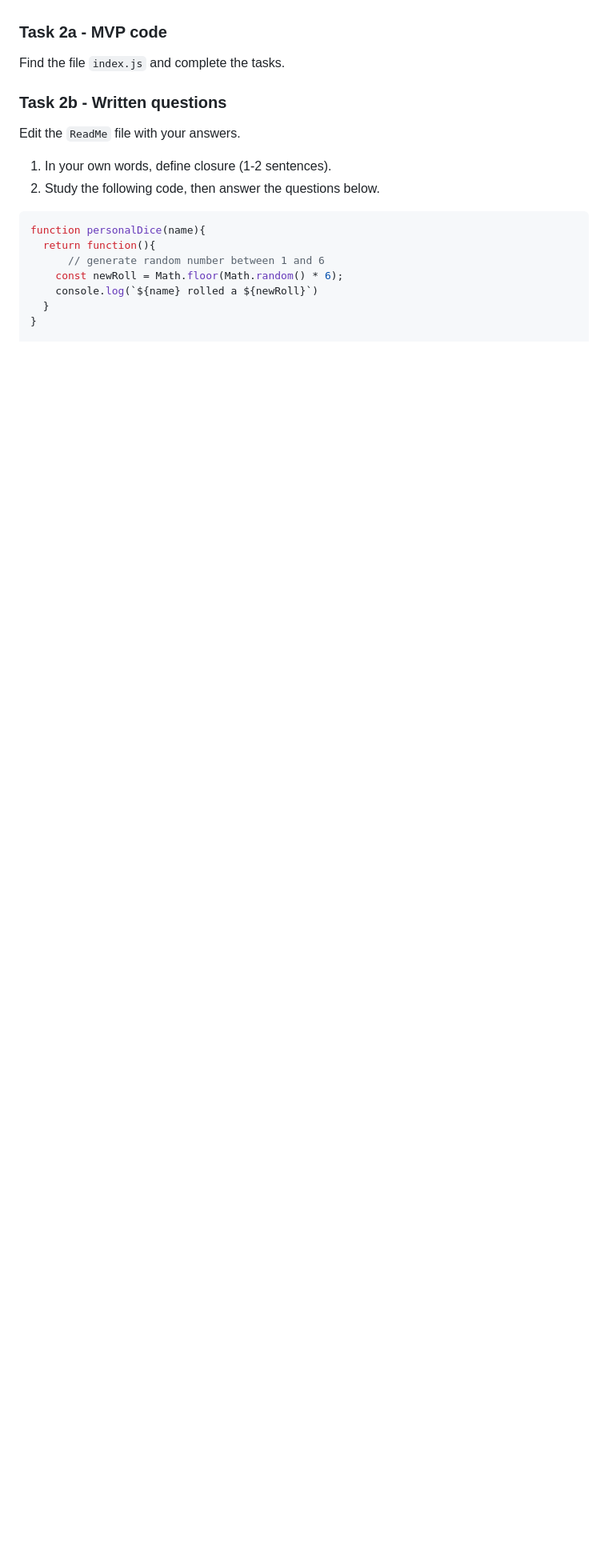
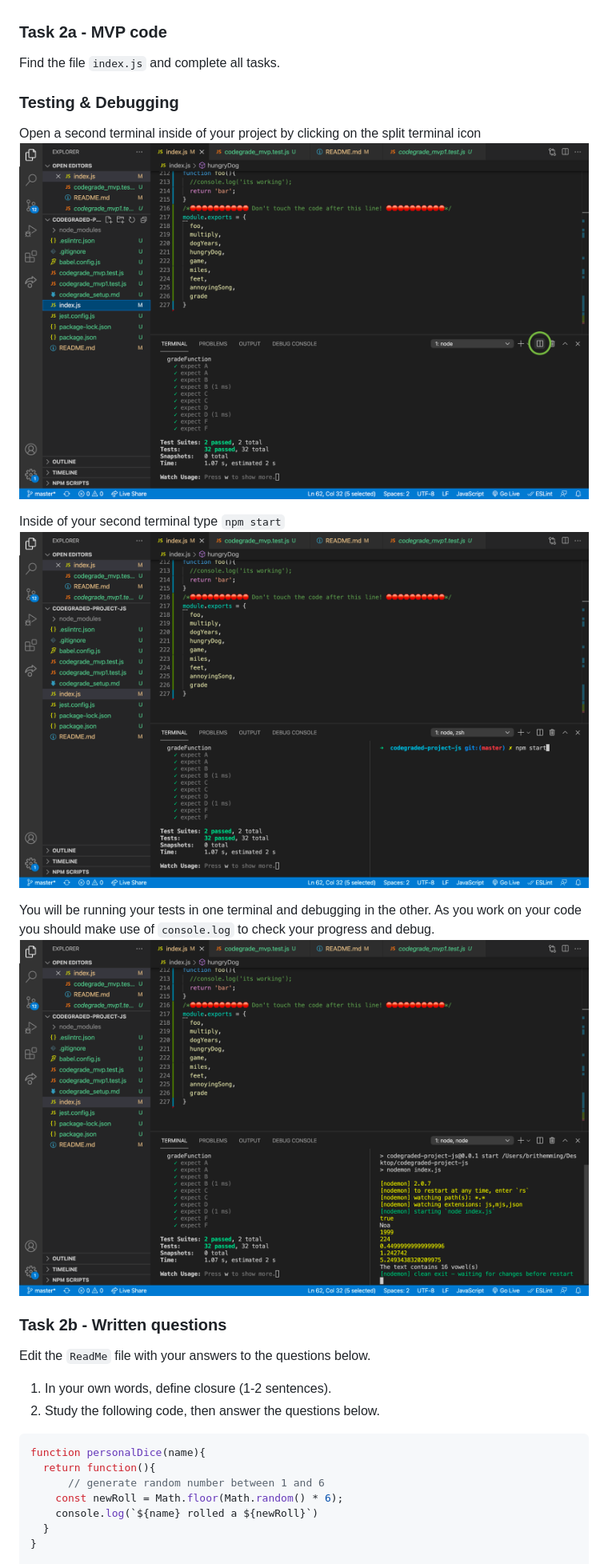
Before and after one commit to bloominstituteoftechnology/web-module-challenge-scope-and-closure, a Markdown page: README.md, the part around one of its changes. Shown at 80% size. Rendered like a GitHub page; pictures changed too: assets/npm_start.png (added), assets/split_terminal.png (added), assets/tests_debug_terminal_final.png (added); blank space fills up the shorter version.

```diff
--- a/README.md
+++ b/README.md
@@ -36,11 +40,23 @@ There are layers upon layers of nested functions within the game of baseball. Yo
 
 ### Task 2a - MVP code
 
-Find the file `index.js` and complete the tasks.
+Find the file `index.js` and complete all tasks.
+
+### Testing & Debugging
+
+Open a second terminal inside of your project by clicking on the split terminal icon
+![alt text](assets/split_terminal.png "Split Terminal")
+
+Inside of your second terminal type `npm start`
+![alt text](assets/npm_start.png "type npm start")
+
+You will be running your tests in one terminal and debugging in the other. As you work on your code you should make use of `console.log` to check your progress and debug.
+![alt text](assets/tests_debug_terminal_final.png "your terminal should look like this")
+
 
 ### Task 2b - Written questions
 
-Edit the `ReadMe` file with your answers.
+Edit the `ReadMe` file with your answers to the questions below.
 
 1. In your own words, define closure (1-2 sentences).
 2. Study the following code, then answer the questions below.
```
Also changed, not shown: other parts of README.md (+8 -4 lines), 11 other files.
